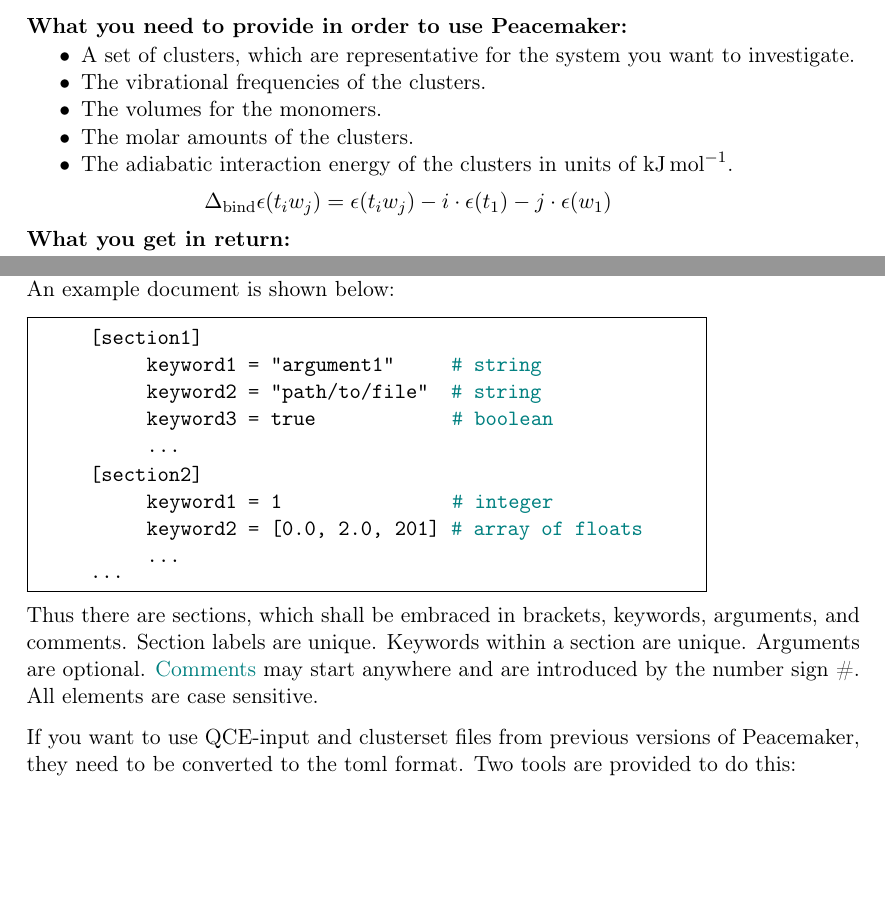
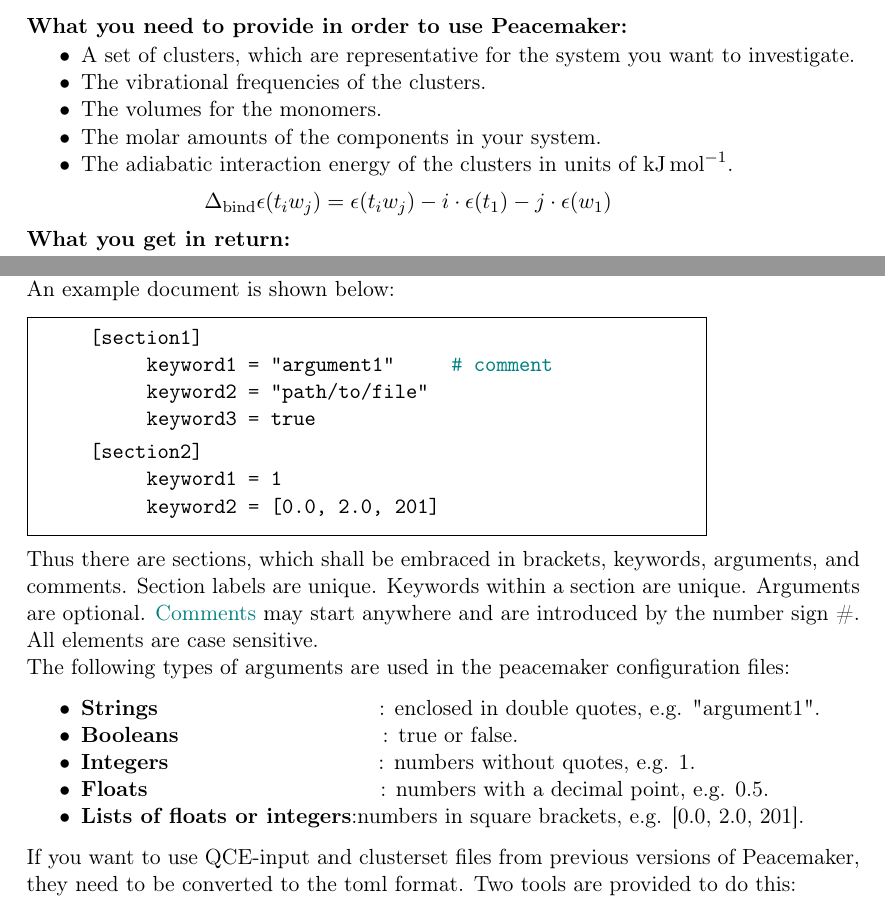
Before and after one commit to kirchners-manta/peacemaker4, a LaTeX document (manual_pm4/manual.tex): two parts of pages 4 and 8 of 17, joined at a grey line, cut so that both start at the same text, the shorter picture padded with empty space. Compiled offline with pdfLaTeX.

Commit message:
fixed error changed toml explenation

```diff
--- a/manual_pm4/manual.tex
+++ b/manual_pm4/manual.tex
@@ -65,7 +65,7 @@
     \item A set of clusters, which are representative for the system you want to investigate.
     \item The vibrational frequencies of the clusters.
     \item The volumes for the monomers.
-    \item The molar amounts of the clusters.
+    \item The molar amounts of the components in your system.
     \item The adiabatic interaction energy of the clusters in units of \si{\kilo\joule\per\mole}.\vspace{-0.2cm}
     \begin{equation*}
         \hspace{-2.2cm}\Delta_\mathrm{bind} \epsilon(t_i w_j) = \epsilon(t_i w_j) - i \cdot \epsilon(t_1) - j \cdot \epsilon(w_1)
@@ -188,25 +188,19 @@
     \begin{minipage}{\textwidth}
         [section1]
         \begin{addmargin}[1cm]{0cm}
-            keyword1 = "argument1"      \hspace{0.8cm}\textcolor{teal}{\#\ string} \\
-            keyword2 = "path/to/file"   \hspace{0.2cm}\textcolor{teal}{\#\ string} \\
-            keyword3 = true             \hspace{2.2cm}\textcolor{teal}{\#\ boolean} \\
-            ... \vspace{0.2cm}
+            keyword1 = "argument1"      \hspace{0.8cm}\textcolor{teal}{\#\ comment} \\
+            keyword2 = "path/to/file"   \\
+            keyword3 = true
         \end{addmargin}
-    \end{minipage}
+    \end{minipage}\vspace{0.2cm}
 
     \begin{minipage}{\textwidth}
         [section2]
         \begin{addmargin}[1cm]{0cm}
-            keyword1 = 1                \hspace{2.8cm}\textcolor{teal}{\#\ integer} \\
-            keyword2 = [0.0, 2.0, 201]  \textcolor{teal}{\#\ array of floats} \\
-            ... \vspace{0.2cm}
+            keyword1 = 1                 \\
+            keyword2 = [0.0, 2.0, 201]
         \end{addmargin}
-    \end{minipage}
-
-    \begin{minipage}{\textwidth}
-        ... \vspace{0.1cm}
-    \end{minipage}
+    \end{minipage}\vspace{0.2cm}
 
 \end{addmargin}
 \end{minipage}}
@@ -216,7 +210,15 @@
 Keywords within a section are unique.
 Arguments are optional.
 \textcolor{teal}{Comments} may start anywhere and are introduced by the number sign \#.
-All elements are case sensitive.
+All elements are case sensitive.\\
+The following types of arguments are used in the peacemaker configuration files:
+\begin{itemize}[noitemsep]
+    \item \textbf{Strings}\hspace{3.9cm}: enclosed in double quotes, e.g. "argument1".
+    \item \textbf{Booleans}\hspace{3.6cm}: true or false.
+    \item \textbf{Integers}\hspace{3.7cm}: numbers without quotes, e.g. 1.
+    \item \textbf{Floats}\hspace{4.1cm}: numbers with a decimal point, e.g. 0.5.
+    \item \textbf{Lists of floats or integers}:numbers in square brackets, e.g. [0.0, 2.0, 201].
+\end{itemize}
 
 If you want to use QCE-input and clusterset files from previous versions of Peacemaker, they need
 to be converted to the toml format.
```
Also changed, not shown: manual_pm4/manual.tex (3 more changed lines).
